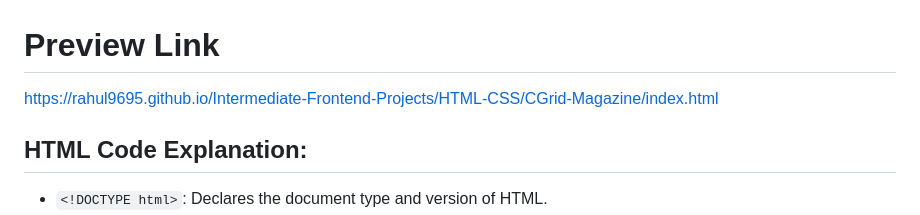
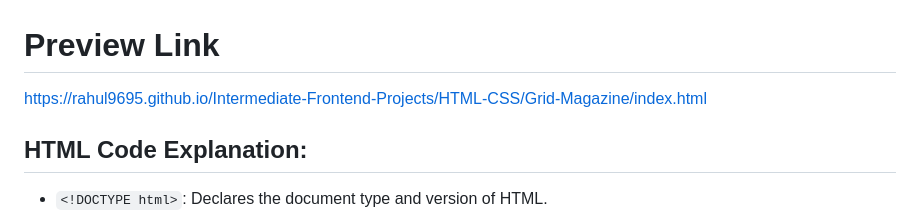
Before and after one commit to rahul9695/Intermediate-Frontend-Projects, a Markdown page: HTML-CSS/Grid-Magazine/readme.md, the part around the change. GitHub-like rendering.

```diff
--- a/HTML-CSS/Grid-Magazine/readme.md
+++ b/HTML-CSS/Grid-Magazine/readme.md
@@ -1,6 +1,6 @@
 # Preview Link
 
-https://rahul9695.github.io/Intermediate-Frontend-Projects/HTML-CSS/CGrid-Magazine/index.html
+https://rahul9695.github.io/Intermediate-Frontend-Projects/HTML-CSS/Grid-Magazine/index.html
 
 ## HTML Code Explanation:
 
```
